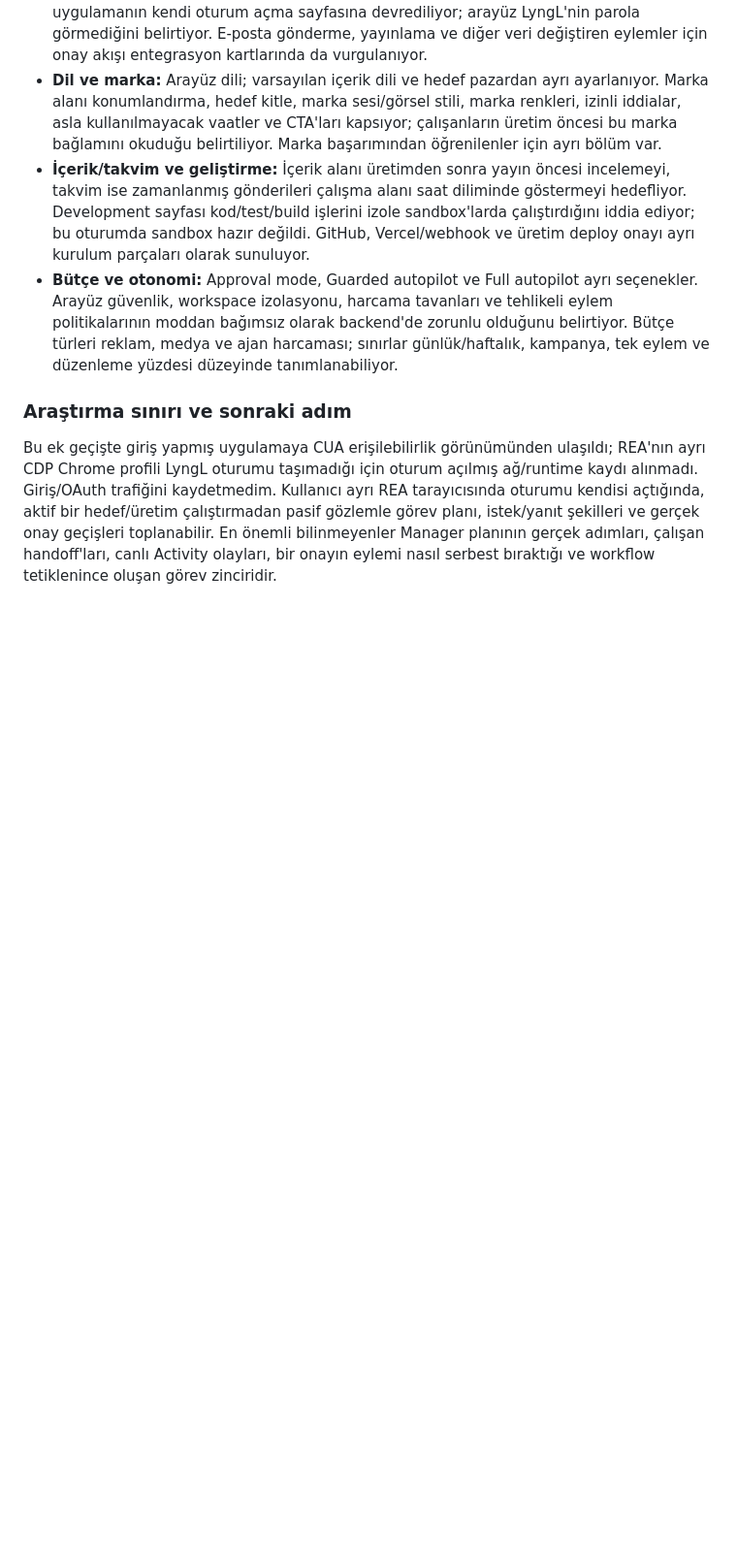
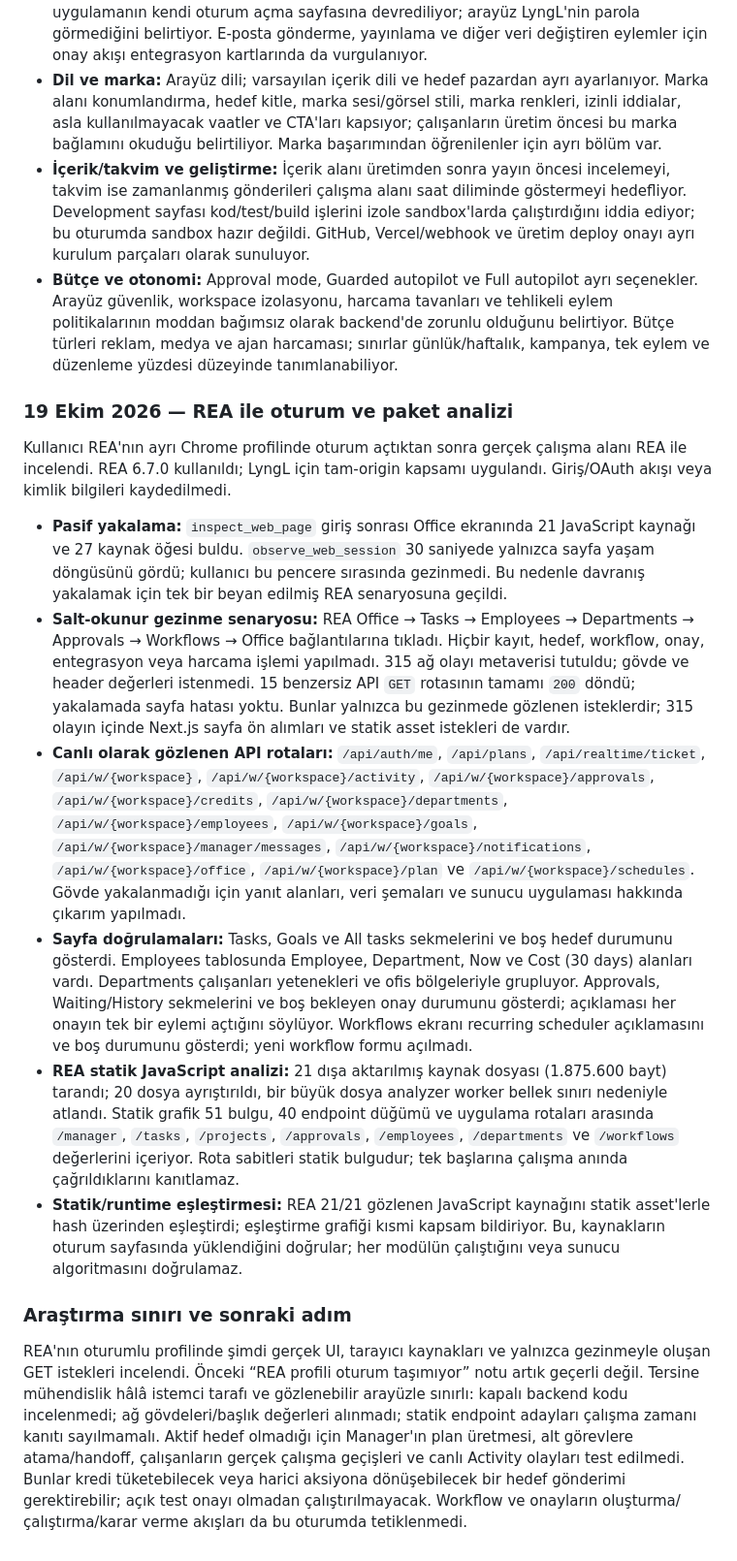
Before and after one commit to benyigit/codlyiostudio, a Markdown page: LYNGL_RESEARCH.md, the part around the change. Shown at 97% size. GitHub-like rendering; blank space fills up the shorter version.

Commit message:
docs: add REA runtime evidence for LyngL

```diff
--- a/LYNGL_RESEARCH.md
+++ b/LYNGL_RESEARCH.md
@@ -92,6 +92,17 @@ Bu ek inceleme, kullanıcının açık oturumundaki LyngL çalışma alanında s
 - **İçerik/takvim ve geliştirme:** İçerik alanı üretimden sonra yayın öncesi incelemeyi, takvim ise zamanlanmış gönderileri çalışma alanı saat diliminde göstermeyi hedefliyor. Development sayfası kod/test/build işlerini izole sandbox'larda çalıştırdığını iddia ediyor; bu oturumda sandbox hazır değildi. GitHub, Vercel/webhook ve üretim deploy onayı ayrı kurulum parçaları olarak sunuluyor.
 - **Bütçe ve otonomi:** Approval mode, Guarded autopilot ve Full autopilot ayrı seçenekler. Arayüz güvenlik, workspace izolasyonu, harcama tavanları ve tehlikeli eylem politikalarının moddan bağımsız olarak backend'de zorunlu olduğunu belirtiyor. Bütçe türleri reklam, medya ve ajan harcaması; sınırlar günlük/haftalık, kampanya, tek eylem ve düzenleme yüzdesi düzeyinde tanımlanabiliyor.
 
+### 19 Ekim 2026 — REA ile oturum ve paket analizi
+
+Kullanıcı REA'nın ayrı Chrome profilinde oturum açtıktan sonra gerçek çalışma alanı REA ile incelendi. REA 6.7.0 kullanıldı; LyngL için tam-origin kapsamı uygulandı. Giriş/OAuth akışı veya kimlik bilgileri kaydedilmedi.
+
+- **Pasif yakalama:** `inspect_web_page` giriş sonrası Office ekranında 21 JavaScript kaynağı ve 27 kaynak öğesi buldu. `observe_web_session` 30 saniyede yalnızca sayfa yaşam döngüsünü gördü; kullanıcı bu pencere sırasında gezinmedi. Bu nedenle davranış yakalamak için tek bir beyan edilmiş REA senaryosuna geçildi.
+- **Salt-okunur gezinme senaryosu:** REA Office → Tasks → Employees → Departments → Approvals → Workflows → Office bağlantılarına tıkladı. Hiçbir kayıt, hedef, workflow, onay, entegrasyon veya harcama işlemi yapılmadı. 315 ağ olayı metaverisi tutuldu; gövde ve header değerleri istenmedi. 15 benzersiz API `GET` rotasının tamamı `200` döndü; yakalamada sayfa hatası yoktu. Bunlar yalnızca bu gezinmede gözlenen isteklerdir; 315 olayın içinde Next.js sayfa ön alımları ve statik asset istekleri de vardır.
+- **Canlı olarak gözlenen API rotaları:** `/api/auth/me`, `/api/plans`, `/api/realtime/ticket`, `/api/w/{workspace}`, `/api/w/{workspace}/activity`, `/api/w/{workspace}/approvals`, `/api/w/{workspace}/credits`, `/api/w/{workspace}/departments`, `/api/w/{workspace}/employees`, `/api/w/{workspace}/goals`, `/api/w/{workspace}/manager/messages`, `/api/w/{workspace}/notifications`, `/api/w/{workspace}/office`, `/api/w/{workspace}/plan` ve `/api/w/{workspace}/schedules`. Gövde yakalanmadığı için yanıt alanları, veri şemaları ve sunucu uygulaması hakkında çıkarım yapılmadı.
+- **Sayfa doğrulamaları:** Tasks, Goals ve All tasks sekmelerini ve boş hedef durumunu gösterdi. Employees tablosunda Employee, Department, Now ve Cost (30 days) alanları vardı. Departments çalışanları yetenekleri ve ofis bölgeleriyle grupluyor. Approvals, Waiting/History sekmelerini ve boş bekleyen onay durumunu gösterdi; açıklaması her onayın tek bir eylemi açtığını söylüyor. Workflows ekranı recurring scheduler açıklamasını ve boş durumunu gösterdi; yeni workflow formu açılmadı.
+- **REA statik JavaScript analizi:** 21 dışa aktarılmış kaynak dosyası (1.875.600 bayt) tarandı; 20 dosya ayrıştırıldı, bir büyük dosya analyzer worker bellek sınırı nedeniyle atlandı. Statik grafik 51 bulgu, 40 endpoint düğümü ve uygulama rotaları arasında `/manager`, `/tasks`, `/projects`, `/approvals`, `/employees`, `/departments` ve `/workflows` değerlerini içeriyor. Rota sabitleri statik bulgudur; tek başlarına çalışma anında çağrıldıklarını kanıtlamaz.
+- **Statik/runtime eşleştirmesi:** REA 21/21 gözlenen JavaScript kaynağını statik asset'lerle hash üzerinden eşleştirdi; eşleştirme grafiği kısmi kapsam bildiriyor. Bu, kaynakların oturum sayfasında yüklendiğini doğrular; her modülün çalıştığını veya sunucu algoritmasını doğrulamaz.
+
 ### Araştırma sınırı ve sonraki adım
 
-Bu ek geçişte giriş yapmış uygulamaya CUA erişilebilirlik görünümünden ulaşıldı; REA'nın ayrı CDP Chrome profili LyngL oturumu taşımadığı için oturum açılmış ağ/runtime kaydı alınmadı. Giriş/OAuth trafiğini kaydetmedim. Kullanıcı ayrı REA tarayıcısında oturumu kendisi açtığında, aktif bir hedef/üretim çalıştırmadan pasif gözlemle görev planı, istek/yanıt şekilleri ve gerçek onay geçişleri toplanabilir. En önemli bilinmeyenler Manager planının gerçek adımları, çalışan handoff'ları, canlı Activity olayları, bir onayın eylemi nasıl serbest bıraktığı ve workflow tetiklenince oluşan görev zinciridir.
+REA'nın oturumlu profilinde şimdi gerçek UI, tarayıcı kaynakları ve yalnızca gezinmeyle oluşan GET istekleri incelendi. Önceki “REA profili oturum taşımıyor” notu artık geçerli değil. Tersine mühendislik hâlâ istemci tarafı ve gözlenebilir arayüzle sınırlı: kapalı backend kodu incelenmedi; ağ gövdeleri/başlık değerleri alınmadı; statik endpoint adayları çalışma zamanı kanıtı sayılmamalı. Aktif hedef olmadığı için Manager'ın plan üretmesi, alt görevlere atama/handoff, çalışanların gerçek çalışma geçişleri ve canlı Activity olayları test edilmedi. Bunlar kredi tüketebilecek veya harici aksiyona dönüşebilecek bir hedef gönderimi gerektirebilir; açık test onayı olmadan çalıştırılmayacak. Workflow ve onayların oluşturma/çalıştırma/karar verme akışları da bu oturumda tetiklenmedi.
```
